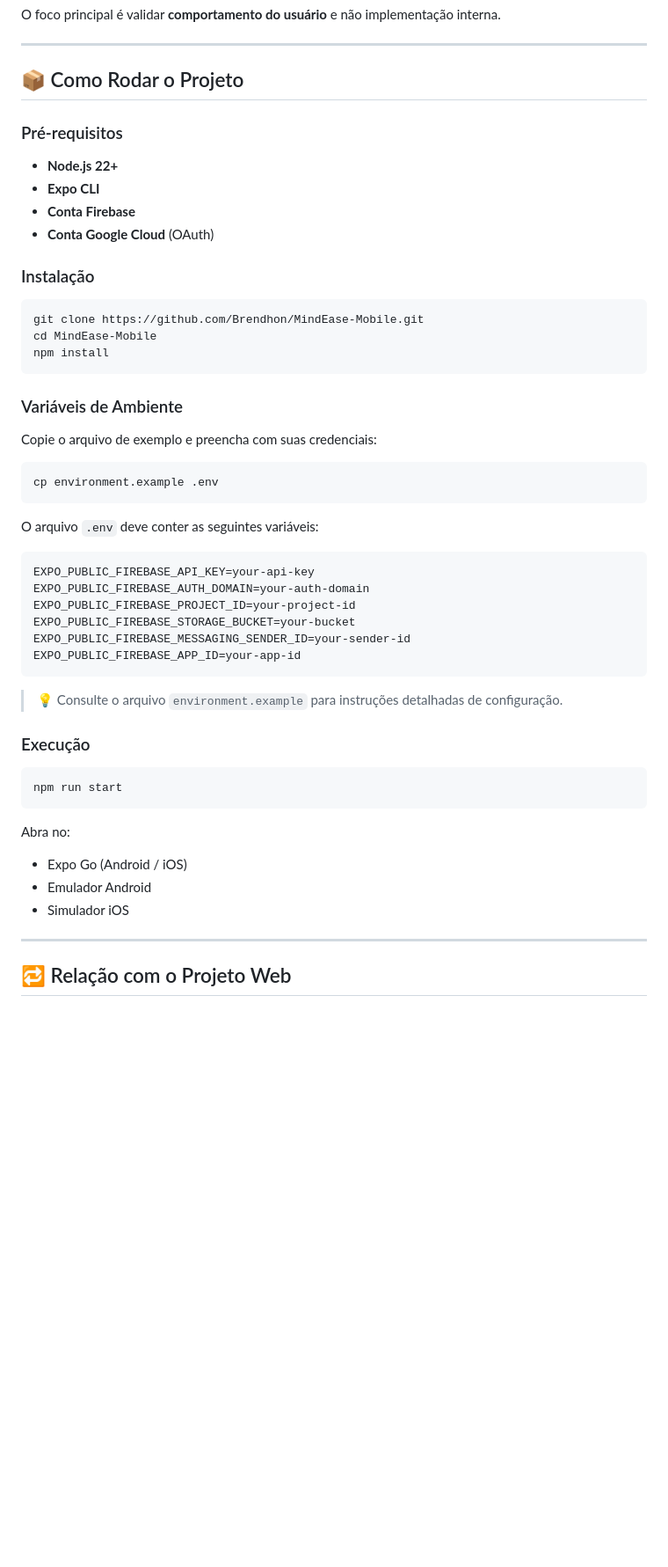
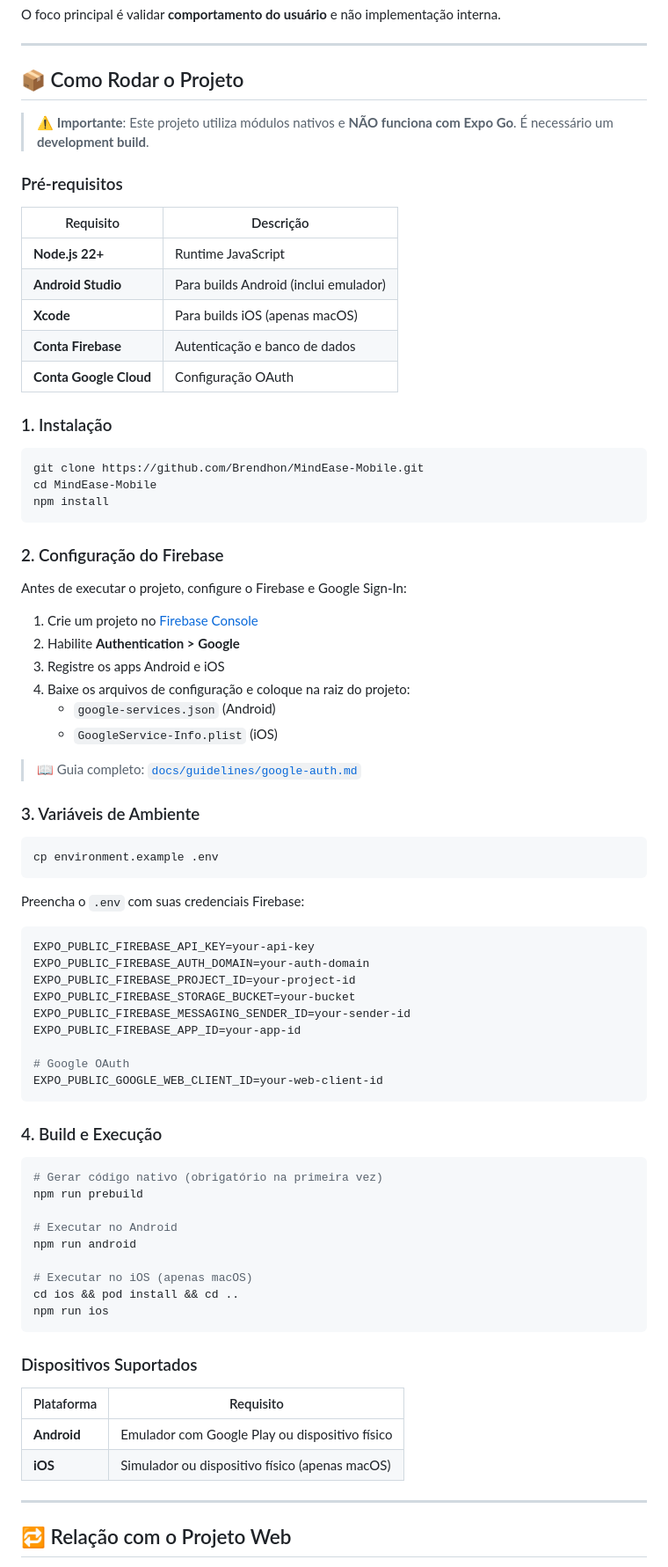
Before and after one commit to Brendhon/MindEase_Mobile, a Markdown page: README.md, the part around the change. Shown at 88% size. Drawn GitHub-style; blank space fills up the shorter version.

Commit message:
docs: update README.md with detailed Firebase and Google Sign-In setup instructions, restructure installation steps, and remove obsolete Google Auth setup document

````diff
--- a/README.md
+++ b/README.md
@@ -168,14 +168,19 @@ O foco principal é validar **comportamento do usuário** e não implementação
 
 ## 📦 Como Rodar o Projeto
 
+> ⚠️ **Importante**: Este projeto utiliza módulos nativos e **NÃO funciona com Expo Go**. É necessário um **development build**.
+
 ### Pré-requisitos
 
-* **Node.js 22+**
-* **Expo CLI**
-* **Conta Firebase**
-* **Conta Google Cloud** (OAuth)
+| Requisito | Descrição |
+|-----------|-----------|
+| **Node.js 22+** | Runtime JavaScript |
+| **Android Studio** | Para builds Android (inclui emulador) |
+| **Xcode** | Para builds iOS (apenas macOS) |
+| **Conta Firebase** | Autenticação e banco de dados |
+| **Conta Google Cloud** | Configuração OAuth |
 
-### Instalação
+### 1. Instalação
 
 ```bash
 git clone https://github.com/Brendhon/MindEase-Mobile.git
@@ -183,15 +188,26 @@ cd MindEase-Mobile
 npm install
 ```
 
-### Variáveis de Ambiente
+### 2. Configuração do Firebase
 
-Copie o arquivo de exemplo e preencha com suas credenciais:
+Antes de executar o projeto, configure o Firebase e Google Sign-In:
+
+1. Crie um projeto no [Firebase Console](https://console.firebase.google.com/)
+2. Habilite **Authentication > Google**
+3. Registre os apps Android e iOS
+4. Baixe os arquivos de configuração e coloque na raiz do projeto:
+   - `google-services.json` (Android)
+   - `GoogleService-Info.plist` (iOS)
+
+> 📖 Guia completo: [`docs/guidelines/google-auth.md`](docs/guidelines/google-auth.md)
+
+### 3. Variáveis de Ambiente
 
 ```bash
 cp environment.example .env
 ```
 
-O arquivo `.env` deve conter as seguintes variáveis:
+Preencha o `.env` com suas credenciais Firebase:
 
 ```bash
 EXPO_PUBLIC_FIREBASE_API_KEY=your-api-key
@@ -200,21 +216,31 @@ EXPO_PUBLIC_FIREBASE_PROJECT_ID=your-project-id
 EXPO_PUBLIC_FIREBASE_STORAGE_BUCKET=your-bucket
 EXPO_PUBLIC_FIREBASE_MESSAGING_SENDER_ID=your-sender-id
 EXPO_PUBLIC_FIREBASE_APP_ID=your-app-id
+
+# Google OAuth
+EXPO_PUBLIC_GOOGLE_WEB_CLIENT_ID=your-web-client-id
 ```
 
-> 💡 Consulte o arquivo `environment.example` para instruções detalhadas de configuração.
-
-### Execução
+### 4. Build e Execução
 
 ```bash
-npm run start
+# Gerar código nativo (obrigatório na primeira vez)
+npm run prebuild
+
+# Executar no Android
+npm run android
+
+# Executar no iOS (apenas macOS)
+cd ios && pod install && cd ..
+npm run ios
 ```
 
-Abra no:
+### Dispositivos Suportados
 
-* Expo Go (Android / iOS)
-* Emulador Android
-* Simulador iOS
+| Plataforma | Requisito |
+|------------|-----------|
+| **Android** | Emulador com Google Play ou dispositivo físico |
+| **iOS** | Simulador ou dispositivo físico (apenas macOS) |
 
 ---
 
````
Also changed, not shown: docs/GOOGLE_AUTH_SETUP.md (deleted, +0 -425 lines), docs/guidelines/google-auth.md (added, +132 -0 lines).
